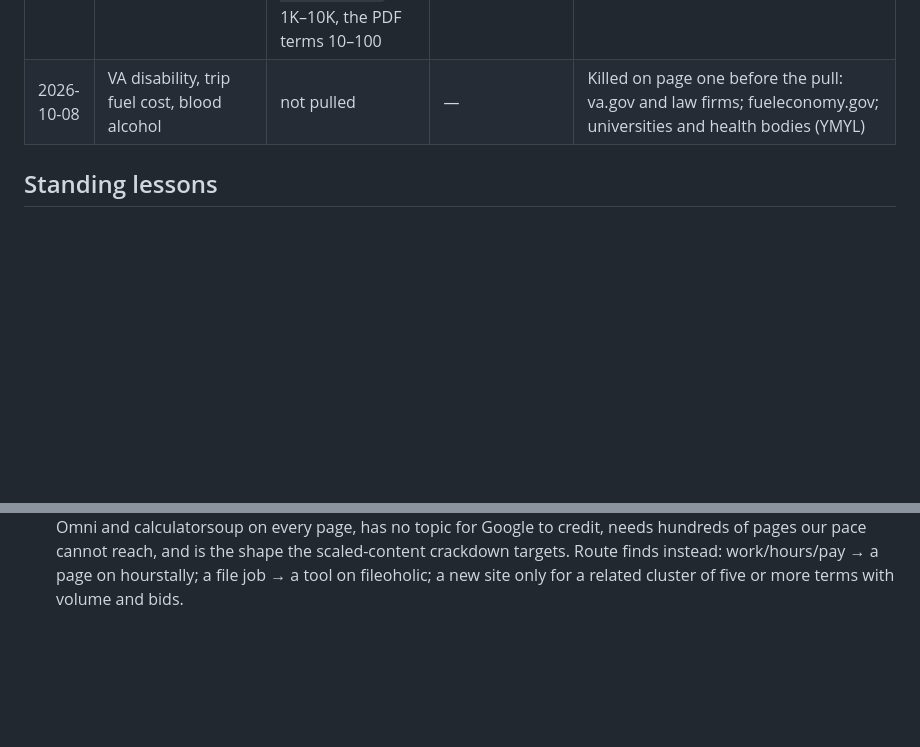
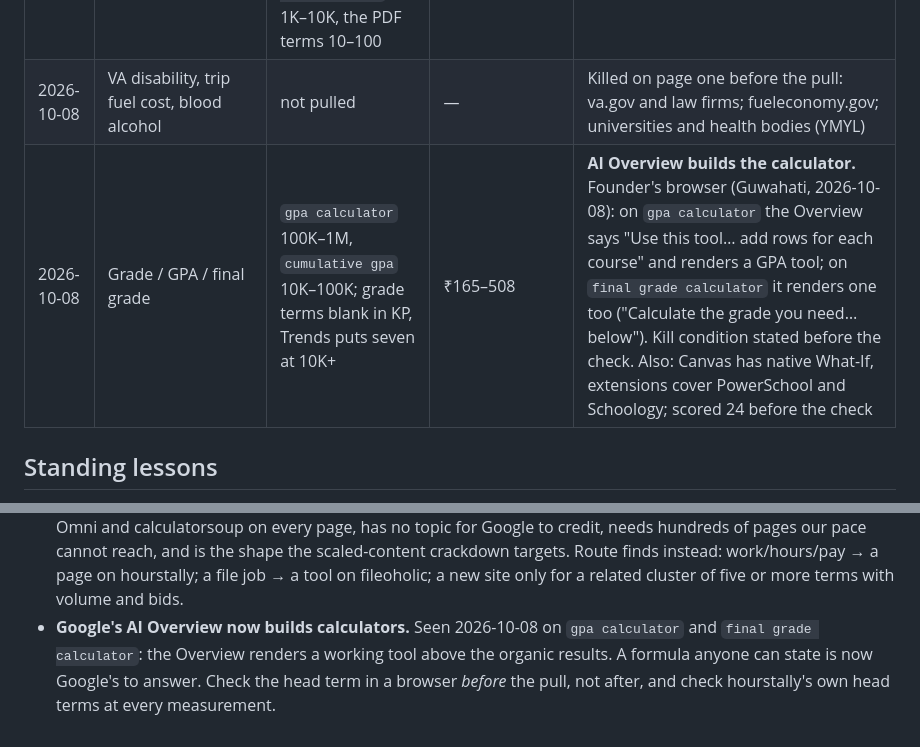
Before and after one commit to ritusmoikaushik/hourstally, a Markdown page: docs/NICHE-LOG.md, 2 parts joined by grey strips. Rendered like a GitHub page; blank space fills up the shorter version.

```diff
--- a/docs/NICHE-LOG.md
+++ b/docs/NICHE-LOG.md
@@ -164,6 +122,8 @@ different from thirty others. Revisit only with a wedge.
 | 2026-10-08 | Bank statement to Excel | `bank statement converter` 1K–10K, `bank statement to excel` 100–1K | ₹177–1,549 | Demand. Rich bids, few searches; page one is SaaS (DocuClipper, Nanonets, bankstatementconverter.com) |
 | 2026-10-08 | iPhone texts / WhatsApp chat to PDF | `export text messages from iphone` 1K–10K (−90%), `export whatsapp chat` 1K–10K, the PDF terms 10–100 | ₹53–278 | Demand and money |
 | 2026-10-08 | VA disability, trip fuel cost, blood alcohol | not pulled | — | Killed on page one before the pull: va.gov and law firms; fueleconomy.gov; universities and health bodies (YMYL) |
+| 2026-10-08 | Grade / GPA / final grade | `gpa calculator` 100K–1M, `cumulative gpa` 10K–100K; grade terms blank in KP, Trends puts seven at 10K+ | ₹165–508 | **AI Overview builds the calculator.** Founder's browser (Guwahati, 2026-10-08): on `gpa calculator` the Overview says "Use this tool… add rows for each course" and renders a GPA tool; on `final grade calculator` it renders one too ("Calculate the grade you need… below"). Kill condition stated before the check. Also: Canvas has native What-If, extensions cover PowerSchool and Schoology; scored 24 before the check |
+
 ## Standing lessons
 
 - Any calculator next to a funded SaaS category has bait pages from that SaaS on page one.
@@ -191,3 +151,7 @@ different from thirty others. Revisit only with a wedge.
   crackdown targets. Route finds instead: work/hours/pay → a page on hourstally; a file job →
   a tool on fileoholic; a new site only for a related cluster of five or more terms with volume
   and bids.
+- **Google's AI Overview now builds calculators.** Seen 2026-10-08 on `gpa calculator` and
+  `final grade calculator`: the Overview renders a working tool above the organic results. A
+  formula anyone can state is now Google's to answer. Check the head term in a browser *before*
+  the pull, not after, and check hourstally's own head terms at every measurement.
```
Also changed, not shown: other parts of docs/NICHE-LOG.md (+1 -43 lines).
